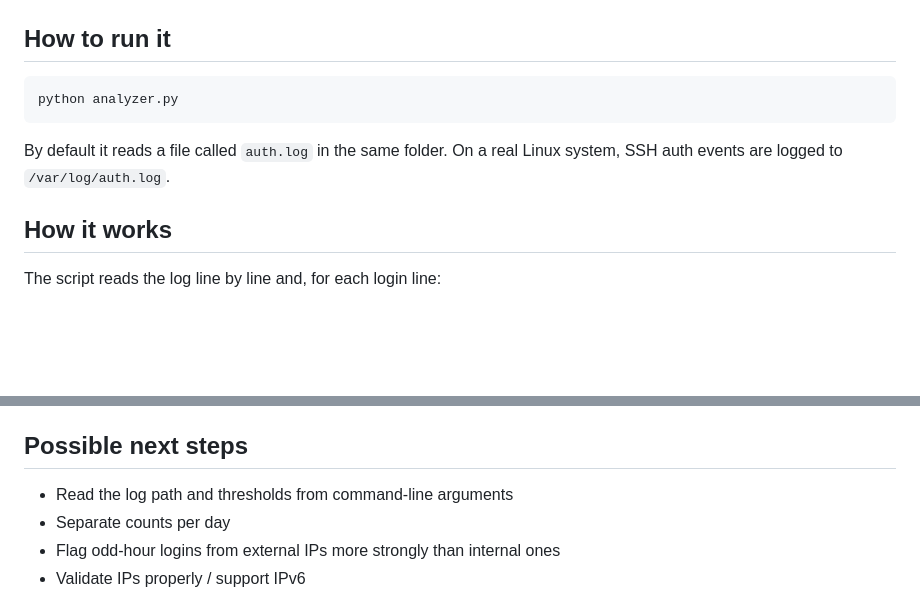
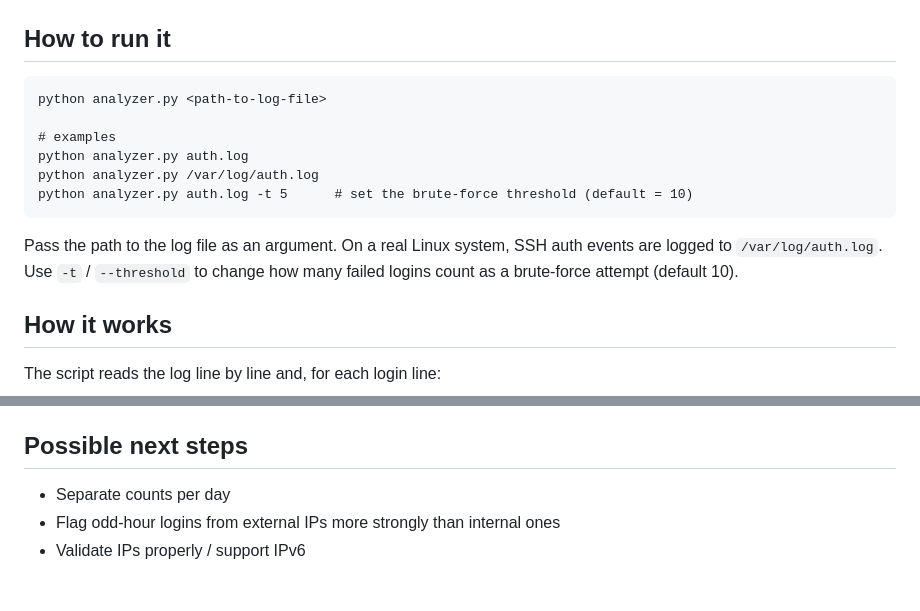
Before and after one commit to dthalen/log-analyzer, a Markdown page: README.md, 2 parts joined by grey strips. GitHub-like rendering; blank space fills up the shorter version.

````diff
--- a/README.md
+++ b/README.md
@@ -38,11 +38,16 @@ three sections:
 ## How to run it
 
 ```
-python analyzer.py
+python analyzer.py <path-to-log-file>
+
+# examples
+python analyzer.py auth.log
+python analyzer.py /var/log/auth.log
+python analyzer.py auth.log -t 5      # set the brute-force threshold (default = 10)
 ```
 
-By default it reads a file called `auth.log` in the same folder. On a real
-Linux system, SSH auth events are logged to `/var/log/auth.log`.
+Pass the path to the log file as an argument. On a real Linux system, SSH auth events are logged to `/var/log/auth.log`.
+Use `-t` / `--threshold` to change how many failed logins count as a brute-force attempt (default 10).
 
 ## How it works
 
@@ -75,7 +80,6 @@ gives the date (`Oct 24`), the hour (`04`), and the IP (`86.22.30.4`).
 
 ## Possible next steps
 
-- Read the log path and thresholds from command-line arguments
 - Separate counts per day
 - Flag odd-hour logins from external IPs more strongly than internal ones
 - Validate IPs properly / support IPv6
````
